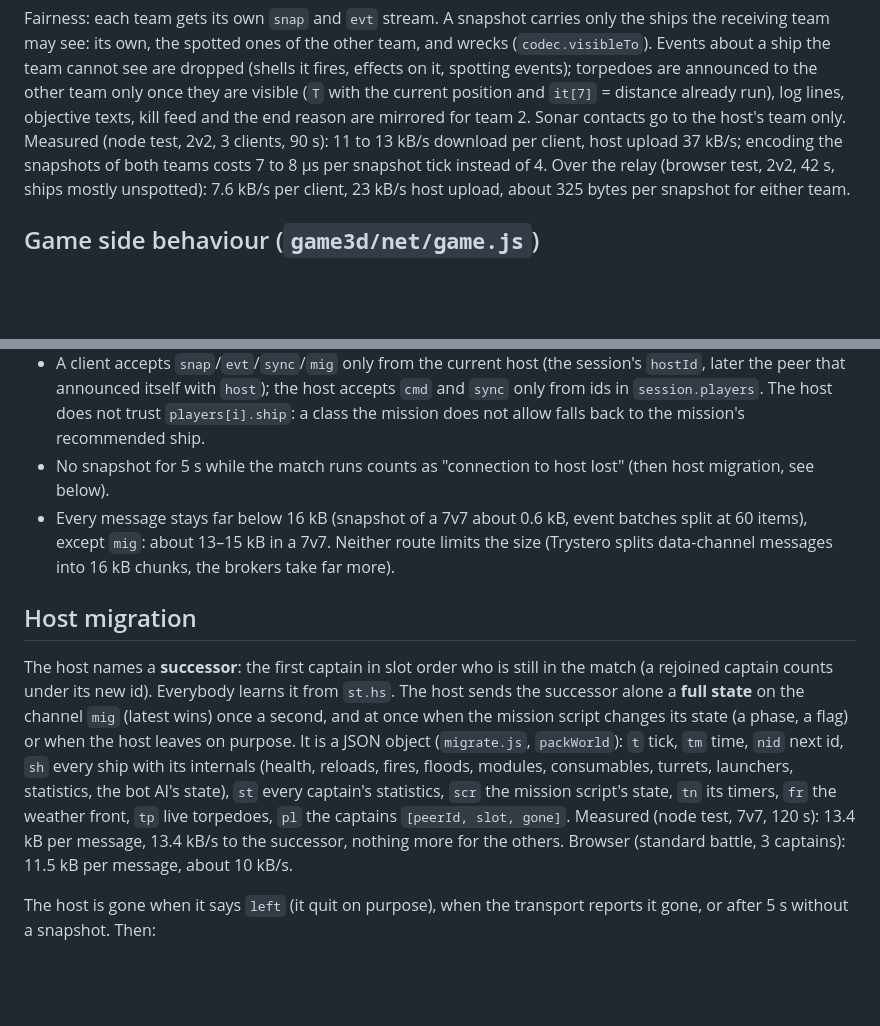
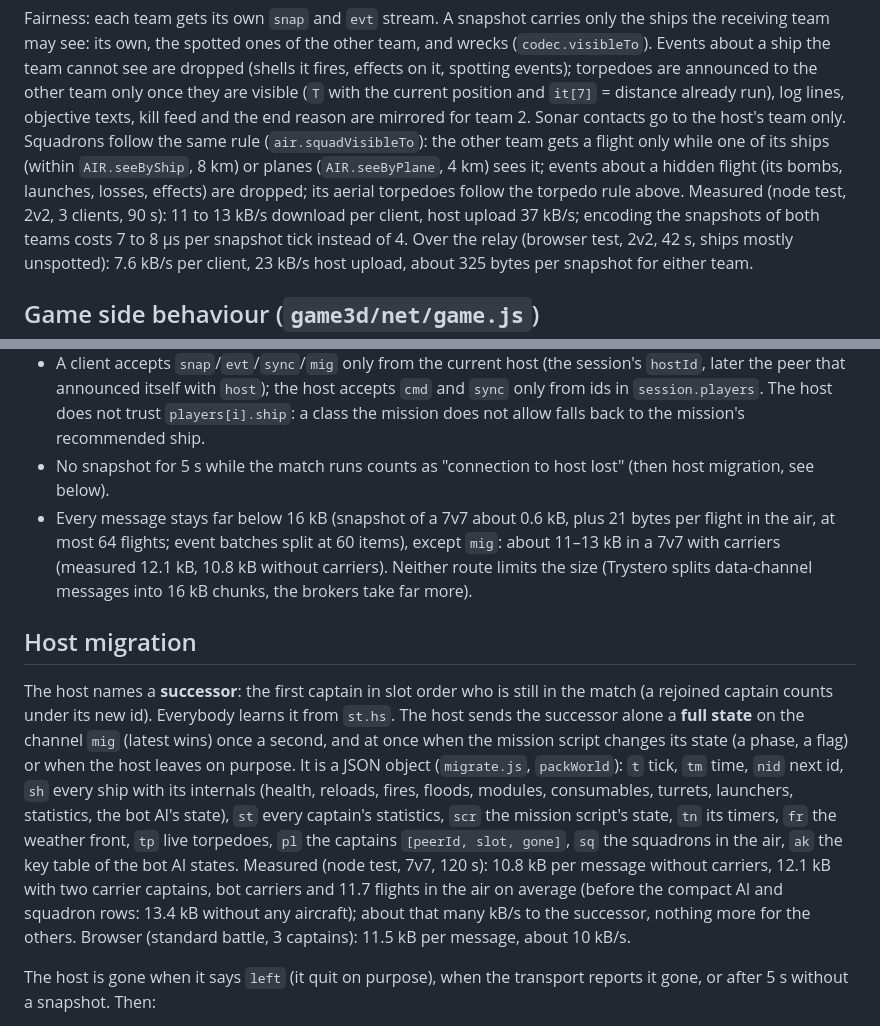
Before and after one commit to DerAlo/warships, a Markdown page: game3d/net/CONTRACT.md, 2 parts joined by grey strips. GitHub-like rendering; blank space fills up the shorter version.

```diff
--- a/game3d/net/CONTRACT.md
+++ b/game3d/net/CONTRACT.md
@@ -151,7 +158,10 @@ receiving team may see: its own, the spotted ones of the other team, and wrecks
 effects on it, spotting events); torpedoes are announced to the other team only once they are
 visible (`T` with the current position and `it[7]` = distance already run), log lines, objective
 texts, kill feed and the end reason are mirrored for team 2. Sonar contacts go to the host's team
-only. Measured (node test, 2v2, 3 clients, 90 s): 11 to 13 kB/s download per client, host upload
+only. Squadrons follow the same rule (`air.squadVisibleTo`): the other team gets a flight only
+while one of its ships (within `AIR.seeByShip`, 8 km) or planes (`AIR.seeByPlane`, 4 km) sees it;
+events about a hidden flight (its bombs, launches, losses, effects) are dropped; its aerial
+torpedoes follow the torpedo rule above. Measured (node test, 2v2, 3 clients, 90 s): 11 to 13 kB/s download per client, host upload
 37 kB/s; encoding the snapshots of both teams costs 7 to 8 µs per snapshot tick instead of 4. Over
 the relay (browser test, 2v2, 42 s, ships mostly unspotted): 7.6 kB/s per client, 23 kB/s host
 upload, about 325 bytes per snapshot for either team.
@@ -169,8 +179,9 @@ upload, about 325 bytes per snapshot for either team.
   mission does not allow falls back to the mission's recommended ship.
 - No snapshot for 5 s while the match runs counts as "connection to host lost" (then host
   migration, see below).
-- Every message stays far below 16 kB (snapshot of a 7v7 about 0.6 kB, event batches split at
-  60 items), except `mig`: about 13–15 kB in a 7v7. Neither route limits the size (Trystero
+- Every message stays far below 16 kB (snapshot of a 7v7 about 0.6 kB, plus 21 bytes per flight
+  in the air, at most 64 flights; event batches split at 60 items), except `mig`: about 11–13 kB
+  in a 7v7 with carriers (measured 12.1 kB, 10.8 kB without carriers). Neither route limits the size (Trystero
   splits data-channel messages into 16 kB chunks, the brokers take far more).
 
 ## Host migration
@@ -183,8 +194,11 @@ It is a JSON object (`migrate.js`, `packWorld`): `t` tick, `tm` time, `nid` next
 ship with its internals (health, reloads, fires, floods, modules, consumables, turrets,
 launchers, statistics, the bot AI's state), `st` every captain's statistics, `scr` the mission
 script's state, `tn` its timers, `fr` the weather front, `tp` live torpedoes, `pl` the captains
-`[peerId, slot, gone]`. Measured (node test, 7v7, 120 s): 13.4 kB per message, 13.4 kB/s to the
-successor, nothing more for the others. Browser (standard battle, 3 captains): 11.5 kB per
+`[peerId, slot, gone]`, `sq` the squadrons in the air, `ak` the key table of the bot AI states.
+Measured (node test, 7v7, 120 s): 10.8 kB per message without carriers, 12.1 kB with two carrier
+captains, bot carriers and 11.7 flights in the air on average (before the compact AI and squadron
+rows: 13.4 kB without any aircraft); about that many kB/s to the successor, nothing more for the
+others. Browser (standard battle, 3 captains): 11.5 kB per
 message, about 10 kB/s.
 
 The host is gone when it says `left` (it quit on purpose), when the transport reports it gone, or
```
Also changed, not shown: other parts of game3d/net/CONTRACT.md (+47 -14 lines), game3d/ARCHITECTURE.md (+8 -3 lines).
